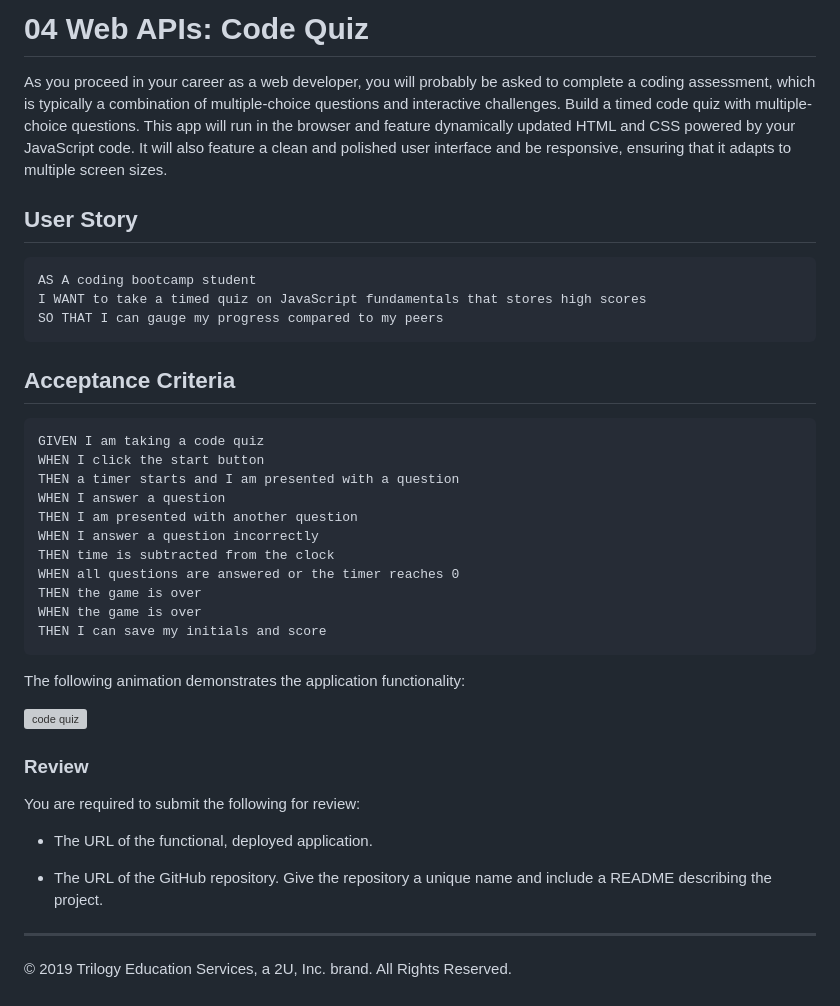
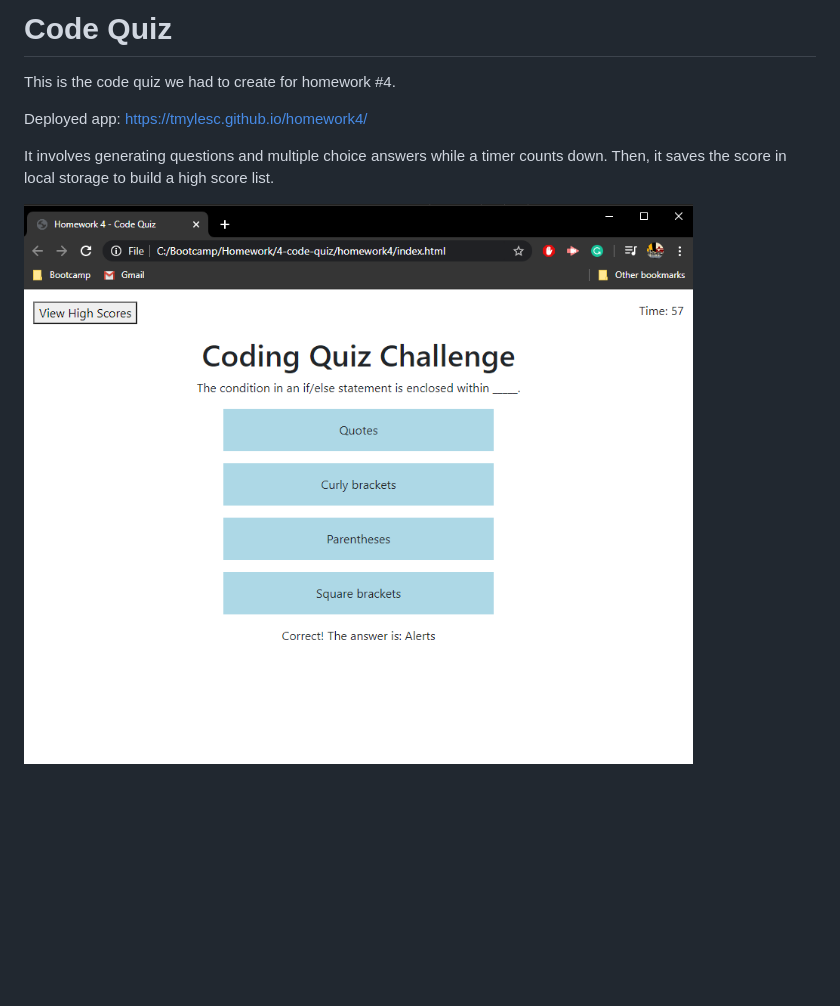
Before and after one commit to tmylesc/homework4, a Markdown page: README.md, the part around the change. GitHub-like rendering; pictures changed too: images/screenshot.png (added); blank space fills up the shorter version; grey boxes are pictures that could not be loaded.

````diff
--- a/README.md
+++ b/README.md
@@ -1,42 +1,10 @@
-# 04 Web APIs: Code Quiz
+# Code Quiz
 
-As you proceed in your career as a web developer, you will probably be asked to complete a coding assessment, which is typically a combination of multiple-choice questions and interactive challenges. Build a timed code quiz with multiple-choice questions. This app will run in the browser and feature dynamically updated HTML and CSS powered by your JavaScript code. It will also feature a clean and polished user interface and be responsive, ensuring that it adapts to multiple screen sizes.
+This is the code quiz we had to create for homework #4.
 
-## User Story
+Deployed app: https://tmylesc.github.io/homework4/
 
-```
-AS A coding bootcamp student
-I WANT to take a timed quiz on JavaScript fundamentals that stores high scores
-SO THAT I can gauge my progress compared to my peers
-```
+It involves generating questions and multiple choice answers while a timer counts down. Then, it saves the score in local storage to build a high score list.
 
-## Acceptance Criteria
 
-```
-GIVEN I am taking a code quiz
-WHEN I click the start button
-THEN a timer starts and I am presented with a question
-WHEN I answer a question
-THEN I am presented with another question
-WHEN I answer a question incorrectly
-THEN time is subtracted from the clock
-WHEN all questions are answered or the timer reaches 0
-THEN the game is over
-WHEN the game is over
-THEN I can save my initials and score
-```
-
-The following animation demonstrates the application functionality:
-
-![code quiz](https://johnhopkins.bootcampcontent.com/john-hopkins-university/jhu-bal-fsf-pt-04-2020-u-c/raw/master/04-Web-APIs/02-Homework/Assets/04-web-apis-homework-demo.gif)
-
-### Review
-
-You are required to submit the following for review:
-
-* The URL of the functional, deployed application.
-
-* The URL of the GitHub repository. Give the repository a unique name and include a README describing the project.
-
-- - -
-© 2019 Trilogy Education Services, a 2U, Inc. brand. All Rights Reserved.
+![code quiz](images/screenshot.png)
````
Also changed, not shown: 4 other files.
